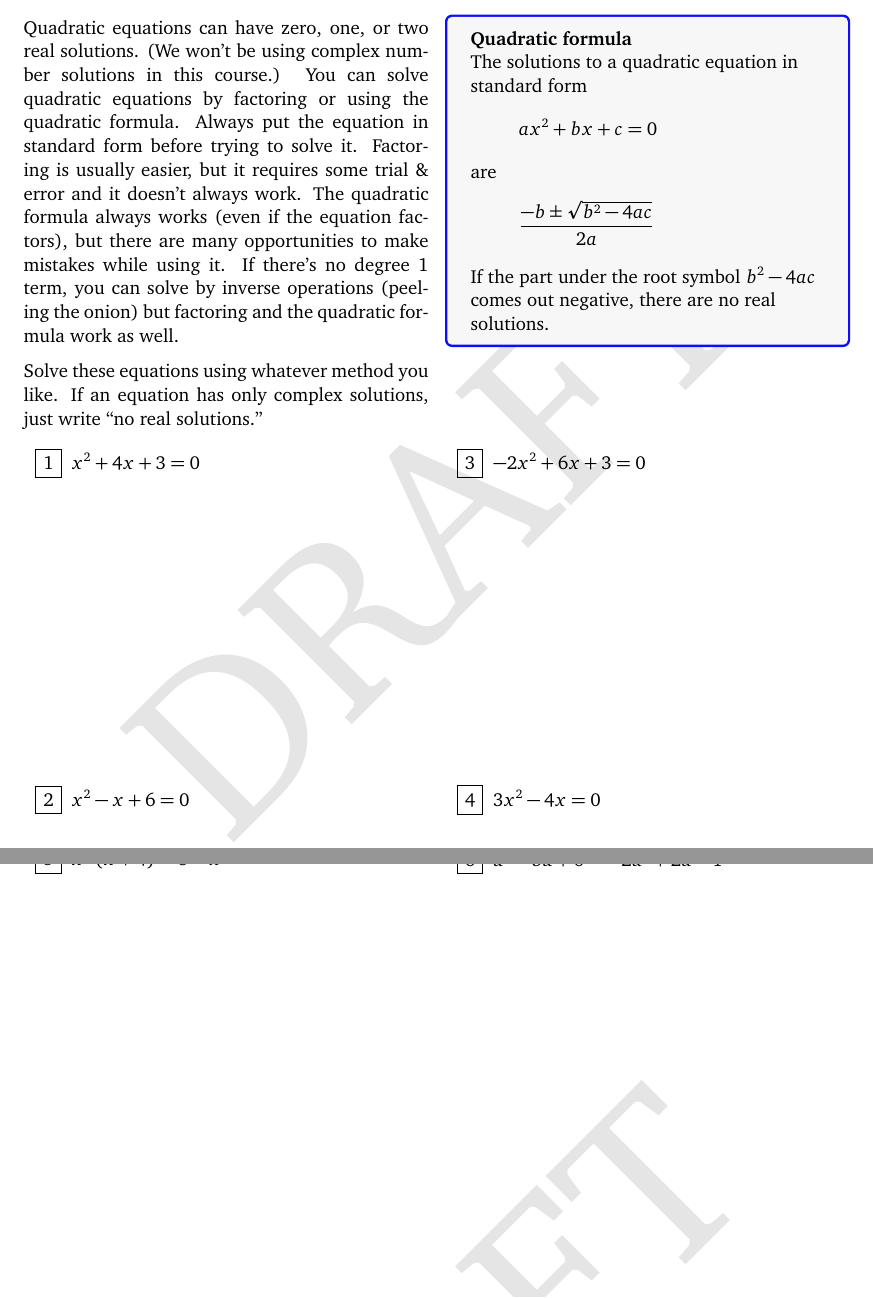
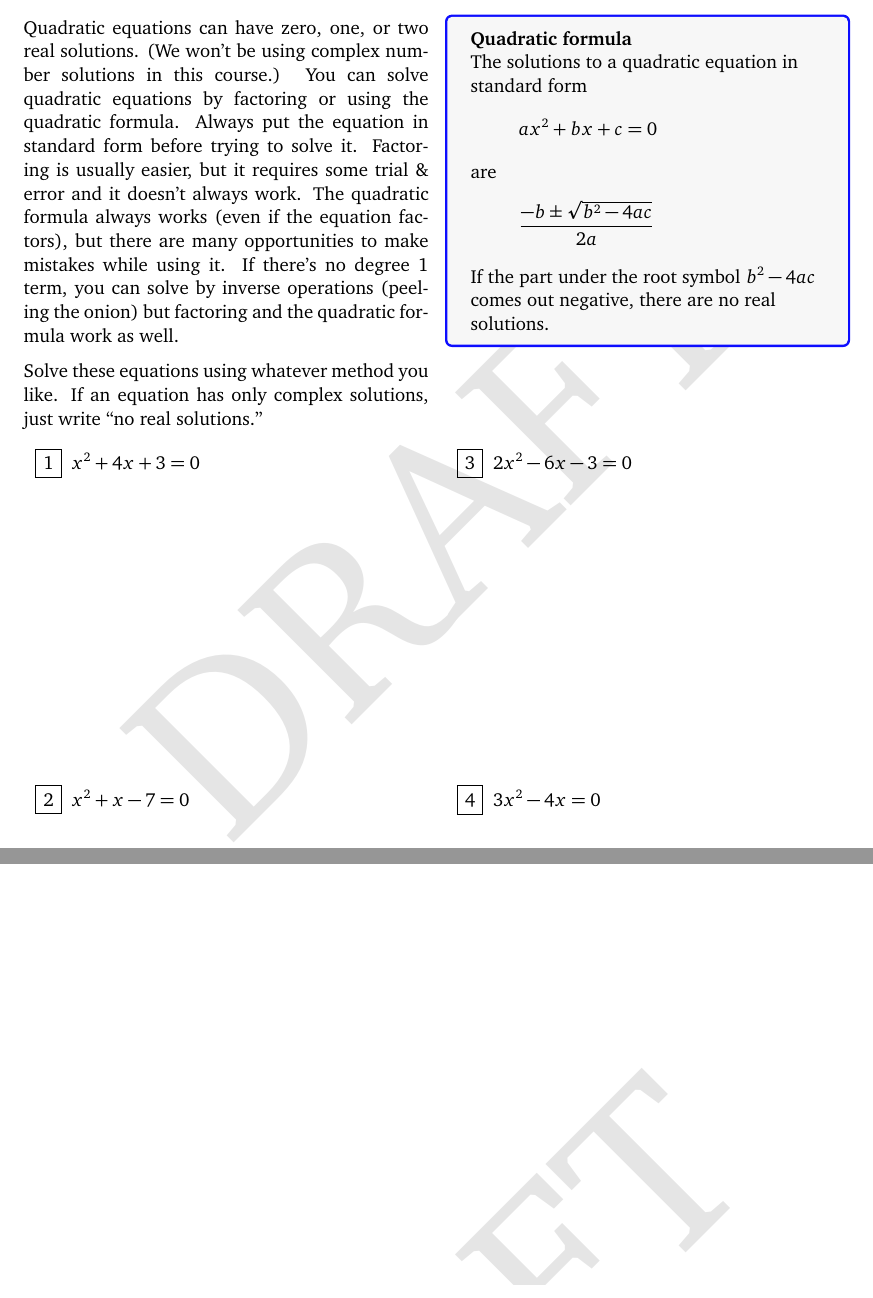
Before and after one commit to wgmitchener/business-calculus-workbook, a LaTeX document (Business-calculus-workbook.tex, which reads Algebra-practice-solving-quadratic-equations.tex): two parts of pages 32 and 33 of 127, joined at a grey line, cut so that both start at the same text. Compiled offline with pdfLaTeX.

Commit message:
Let's do some other quadratic equations.
There were too many with no real solutions on the main page

```diff
--- a/Algebra-practice-solving-quadratic-equations.tex
+++ b/Algebra-practice-solving-quadratic-equations.tex
@@ -35,11 +35,11 @@
 \begin{multicols}{2}
  \begin{ProblemSet}[pencil space=2.5in]
   \EqProb{x^2 + 4x + 3 = 0}
-  \EqProb{x^2 - x + 6 = 0}
-  \EqProb{-2 x^2 + 6 x + 3 = 0}
+  \EqProb{x^2 + x - 7 = 0}
+  \EqProb{2 x^2 - 6 x - 3 = 0}
   \EqProb{3 x^2 - 4x = 0}
   \EqProb{x \cdot (x + 4) = 8 - x}
-  \EqProb[pencil space=3.5in]{u^2 - 5 u + 6 = -2 u^2 + 2 u - 1}
+  \EqProb[pencil space=3.5in]{u^2 - 5 u + 6 = 2 u^2 + 2 u - 1}
  \end{ProblemSet}
 \end{multicols}
 
```
